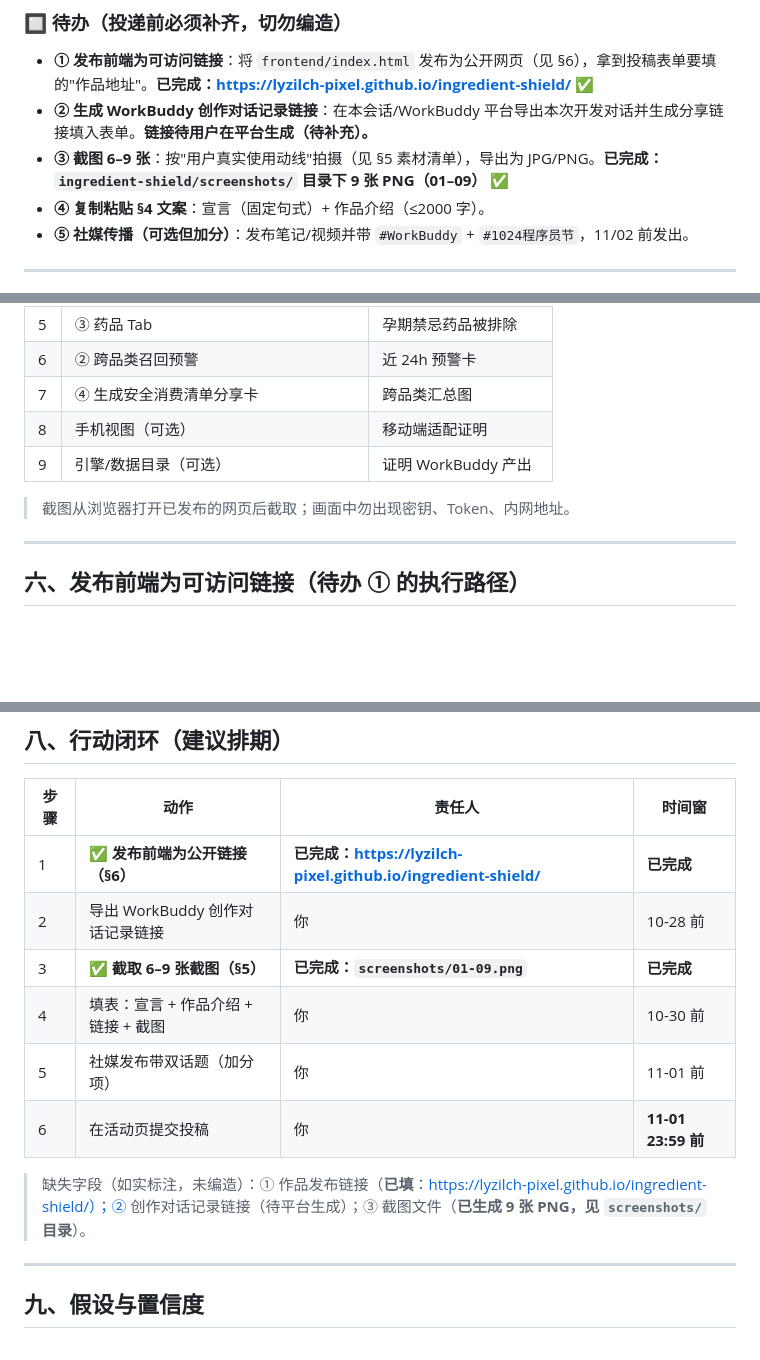
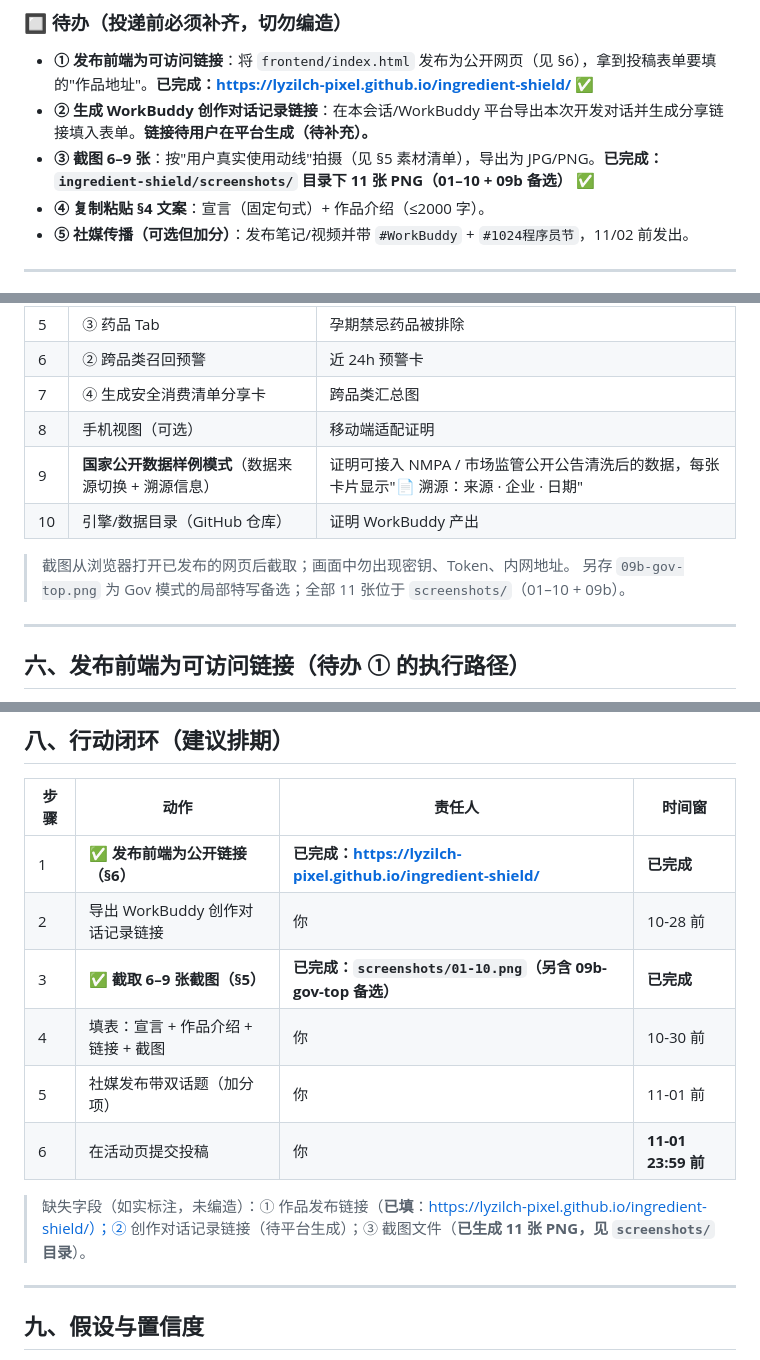
Before and after one commit to lyzilch-pixel/ingredient-shield, a Markdown page: 投稿说明-1024造物挑战.md, 3 parts joined by grey strips. Drawn GitHub-style; blank space fills up the shorter version.

Commit message:
docs: 投稿说明补充国家公开数据样例截图（11 张）与数据源切换说明

```diff
--- a/投稿说明-1024造物挑战.md
+++ b/投稿说明-1024造物挑战.md
@@ -45,7 +45,7 @@
 ### 🔲 待办（投递前必须补齐，切勿编造）
 - **① 发布前端为可访问链接**：将 `frontend/index.html` 发布为公开网页（见 §6），拿到投稿表单要填的"作品地址"。**已完成：https://lyzilch-pixel.github.io/ingredient-shield/** ✅
 - **② 生成 WorkBuddy 创作对话记录链接**：在本会话/WorkBuddy 平台导出本次开发对话并生成分享链接填入表单。**链接待用户在平台生成（待补充）。**
-- **③ 截图 6–9 张**：按"用户真实使用动线"拍摄（见 §5 素材清单），导出为 JPG/PNG。**已完成：`ingredient-shield/screenshots/` 目录下 9 张 PNG（01–09）** ✅
+- **③ 截图 6–9 张**：按"用户真实使用动线"拍摄（见 §5 素材清单），导出为 JPG/PNG。**已完成：`ingredient-shield/screenshots/` 目录下 11 张 PNG（01–10 + 09b 备选）** ✅
 - **④ 复制粘贴 §4 文案**：宣言（固定句式）+ 作品介绍（≤2000 字）。
 - **⑤ 社媒传播（可选但加分）**：发布笔记/视频并带 `#WorkBuddy` + `#1024程序员节`，11/02 前发出。
 
@@ -84,9 +84,11 @@
 | 6 | ② 跨品类召回预警 | 近 24h 预警卡 |
 | 7 | ④ 生成安全消费清单分享卡 | 跨品类汇总图 |
 | 8 | 手机视图（可选） | 移动端适配证明 |
-| 9 | 引擎/数据目录（可选） | 证明 WorkBuddy 产出 |
+| 9 | **国家公开数据样例模式**（数据来源切换 + 溯源信息） | 证明可接入 NMPA / 市场监管公开公告清洗后的数据，每张卡片显示"📄 溯源：来源 · 企业 · 日期" |
+| 10 | 引擎/数据目录（GitHub 仓库） | 证明 WorkBuddy 产出 |
 
 > 截图从浏览器打开已发布的网页后截取；画面中勿出现密钥、Token、内网地址。
+> 另存 `09b-gov-top.png` 为 Gov 模式的局部特写备选；全部 11 张位于 `screenshots/`（01–10 + 09b）。
 
 ---
 
@@ -115,12 +117,12 @@
 |------|------|--------|--------|
 | 1 | **✅ 发布前端为公开链接（§6）** | **已完成：https://lyzilch-pixel.github.io/ingredient-shield/** | **已完成** |
 | 2 | 导出 WorkBuddy 创作对话记录链接 | 你 | 10-28 前 |
-| 3 | **✅ 截取 6–9 张截图（§5）** | **已完成：`screenshots/01-09.png`** | **已完成** |
+| 3 | **✅ 截取 6–9 张截图（§5）** | **已完成：`screenshots/01-10.png`（另含 09b-gov-top 备选）** | **已完成** |
 | 4 | 填表：宣言 + 作品介绍 + 链接 + 截图 | 你 | 10-30 前 |
 | 5 | 社媒发布带双话题（加分项） | 你 | 11-01 前 |
 | 6 | 在活动页提交投稿 | 你 | **11-01 23:59 前** |
 
-> 缺失字段（如实标注，未编造）：① 作品发布链接（**已填**：https://lyzilch-pixel.github.io/ingredient-shield/）；② 创作对话记录链接（待平台生成）；③ 截图文件（**已生成 9 张 PNG，见 `screenshots/` 目录**）。
+> 缺失字段（如实标注，未编造）：① 作品发布链接（**已填**：https://lyzilch-pixel.github.io/ingredient-shield/）；② 创作对话记录链接（待平台生成）；③ 截图文件（**已生成 11 张 PNG，见 `screenshots/` 目录**）。
 
 ---
 
```
